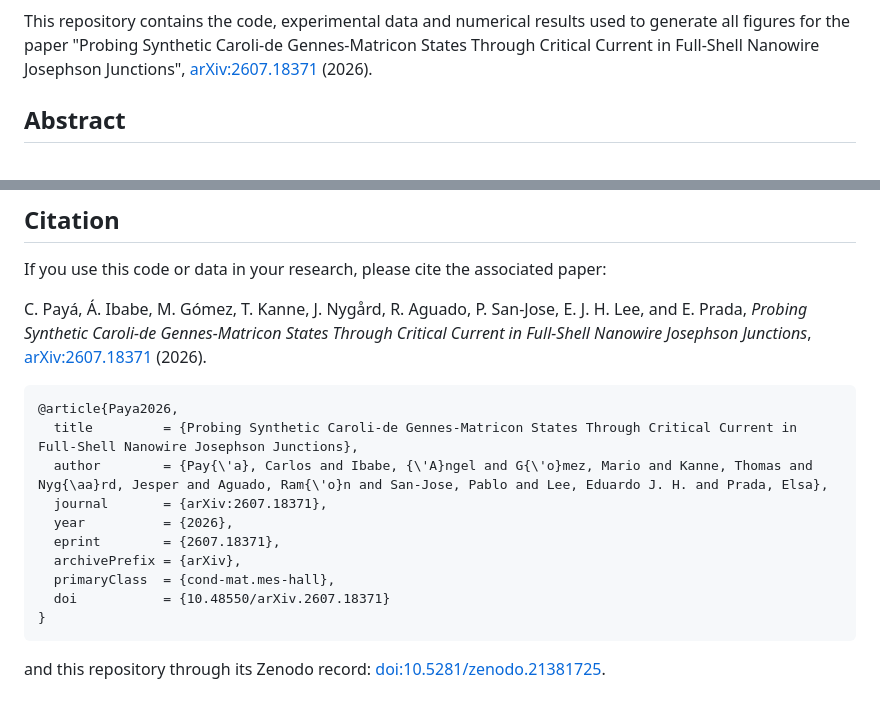
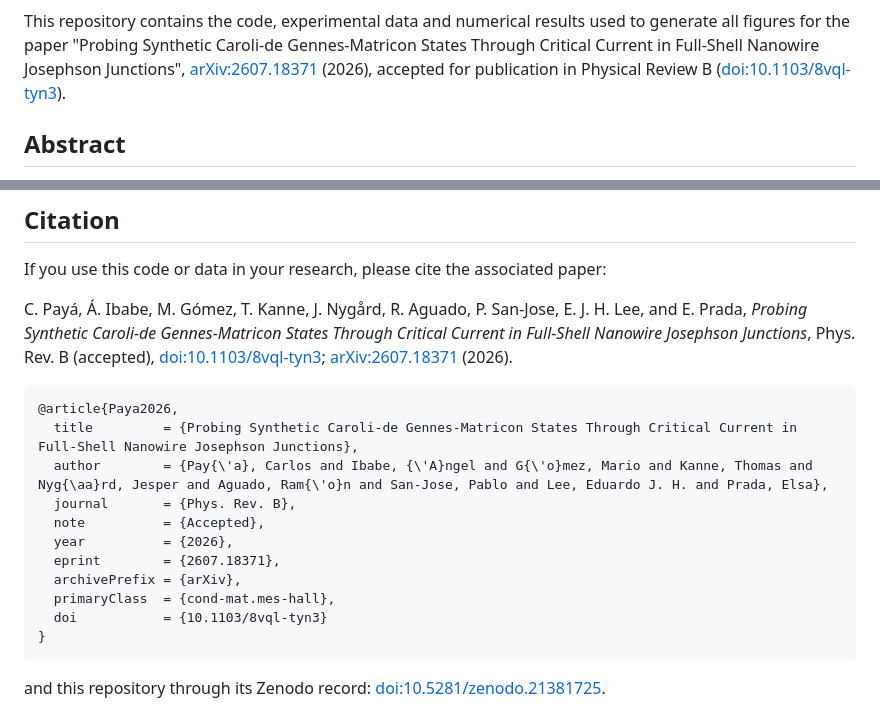
Before and after one commit to CarlosP24/SP45_Skweness_Experiment, a Markdown page: README.md, 2 parts joined by grey strips. Rendered like a GitHub page.

Commit message:
README: add Phys. Rev. B acceptance and DOI 10.1103/8vql-tyn3
Co-Authored-By: Claude Opus 5.5 <noreply@anthropic.com>

````diff
--- a/README.md
+++ b/README.md
@@ -5,7 +6,7 @@
 [![Quantica badge](https://raw.githubusercontent.com/pablosanjose/Quantica.jl/master/docs/src/assets/badge.svg)](https://github.com/pablosanjose/Quantica.jl)
 [![License](https://img.shields.io/badge/License-GPL--3.0-blue.svg)](LICENSE.md)
 
-This repository contains the code, experimental data and numerical results used to generate all figures for the paper "Probing Synthetic Caroli-de Gennes-Matricon States Through Critical Current in Full-Shell Nanowire Josephson Junctions", [arXiv:2607.18371](https://arxiv.org/abs/2607.18371) (2026).
+This repository contains the code, experimental data and numerical results used to generate all figures for the paper "Probing Synthetic Caroli-de Gennes-Matricon States Through Critical Current in Full-Shell Nanowire Josephson Junctions", [arXiv:2607.18371](https://arxiv.org/abs/2607.18371) (2026), accepted for publication in Physical Review B ([doi:10.1103/8vql-tyn3](https://doi.org/10.1103/8vql-tyn3)).
 
 ## Abstract
 Full-shell hybrid nanowires consisting of a semiconductor core fully enveloped by a superconducting shell have emerged as a platform to study Caroli-de Gennes-Matricon (CdGM) analogs. These subgap states can be considered a synthetic version of CdGM states in Abrikosov vortices. Unlike conventional CdGM states, these analogs exhibit a level spacing comparable to the superconducting gap, making them readily observable via tunneling spectroscopy techniques. The spectral density of CdGM analogs follows a characteristic skewed pattern as a function of applied axial magnetic field, an effect that is superimposed on the Little-Parks oscillations of the shell's gap induced by fluxoid quantization. Here, we provide experimental evidence for CdGM analogs through a distinctive skewness fingerprint in the critical current and zero-bias resistance of overdamped Josephson junctions based on full-shell nanowires.
@@ -149,18 +150,19 @@ All figures are saved as PDF files in `figures/` (repository root).
 
 If you use this code or data in your research, please cite the associated paper:
 
-C. Payá, Á. Ibabe, M. Gómez, T. Kanne, J. Nygård, R. Aguado, P. San-Jose, E. J. H. Lee, and E. Prada, *Probing Synthetic Caroli-de Gennes-Matricon States Through Critical Current in Full-Shell Nanowire Josephson Junctions*, [arXiv:2607.18371](https://arxiv.org/abs/2607.18371) (2026).
+C. Payá, Á. Ibabe, M. Gómez, T. Kanne, J. Nygård, R. Aguado, P. San-Jose, E. J. H. Lee, and E. Prada, *Probing Synthetic Caroli-de Gennes-Matricon States Through Critical Current in Full-Shell Nanowire Josephson Junctions*, Phys. Rev. B (accepted), [doi:10.1103/8vql-tyn3](https://doi.org/10.1103/8vql-tyn3); [arXiv:2607.18371](https://arxiv.org/abs/2607.18371) (2026).
 
 ```bibtex
 @article{Paya2026,
   title         = {Probing Synthetic Caroli-de Gennes-Matricon States Through Critical Current in Full-Shell Nanowire Josephson Junctions},
   author        = {Pay{\'a}, Carlos and Ibabe, {\'A}ngel and G{\'o}mez, Mario and Kanne, Thomas and Nyg{\aa}rd, Jesper and Aguado, Ram{\'o}n and San-Jose, Pablo and Lee, Eduardo J. H. and Prada, Elsa},
-  journal       = {arXiv:2607.18371},
+  journal       = {Phys. Rev. B},
+  note          = {Accepted},
   year          = {2026},
   eprint        = {2607.18371},
   archivePrefix = {arXiv},
   primaryClass  = {cond-mat.mes-hall},
-  doi           = {10.48550/arXiv.2607.18371}
+  doi           = {10.1103/8vql-tyn3}
 }
 ```
 
````
Also changed, not shown: other parts of README.md (+2 -1 lines).
